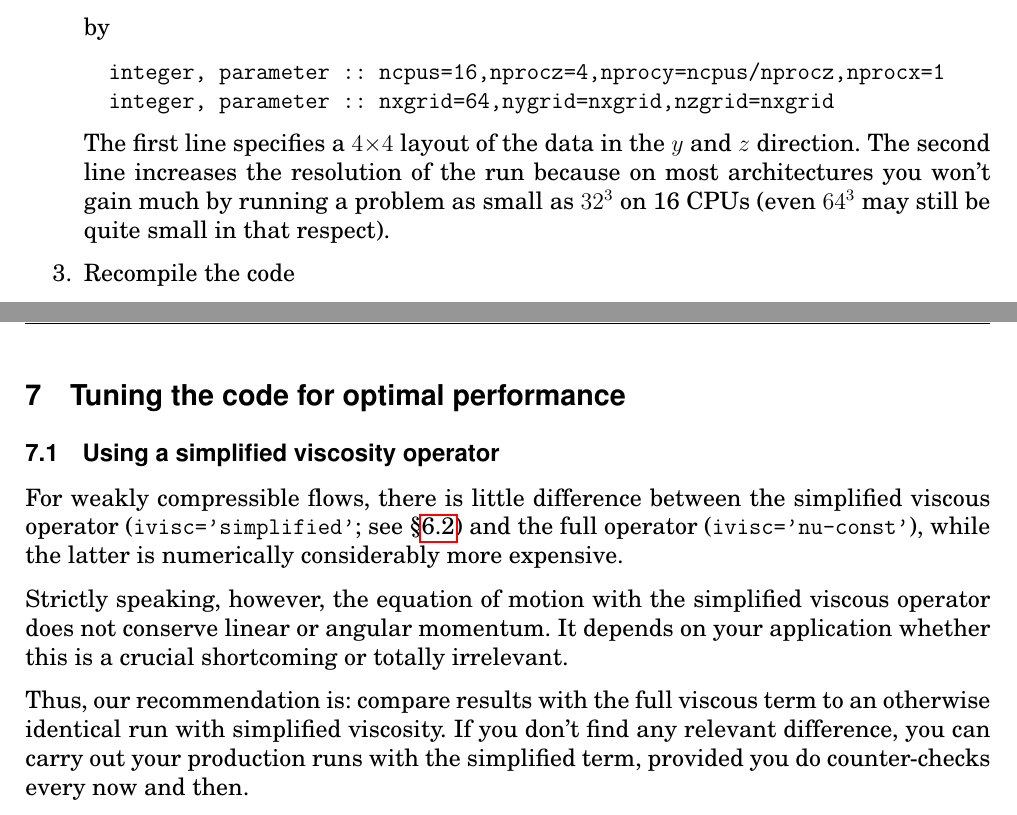
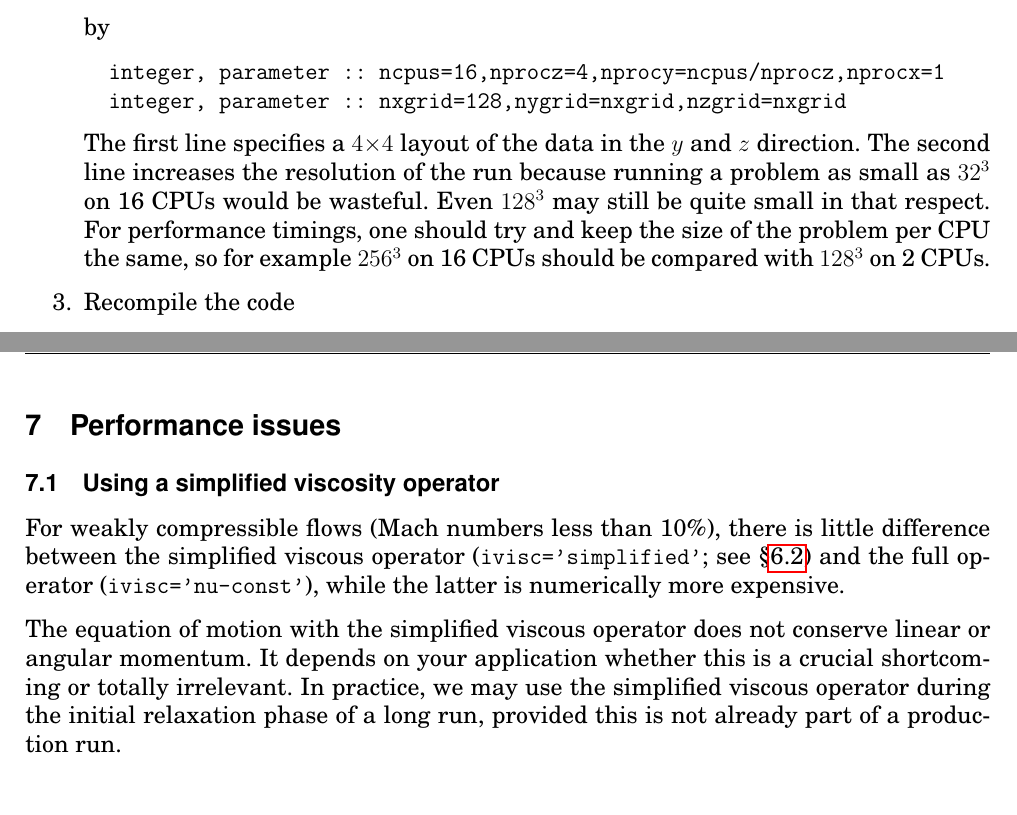
Before and after one commit to pencil-code/pencil-code, a LaTeX document (doc/manual.tex): two parts of pages 38 and 41 of 62 before the commit and two parts of pages 38 and 41 of 63 after it, joined at a grey line, cut so that both start at the same text. Compiled offline with pdfLaTeX; the source files are stored in an older character set and shown here as Unicode.

Commit message:
added/corrected in various places.

```diff
--- a/doc/manual.tex
+++ b/doc/manual.tex
@@ -201,7 +201,7 @@
 \title{{\sffamily\bfseries Installing and Using the High-Order Pencil MPI code}}
 %\subtitle{A very preliminary manual}
 \author{Wolfgang Dobler \& Axel Brandenburg}
-\date{\today,~ $ $Revision: 1.68 $ $}
+\date{\today,~ $ $Revision: 1.69 $ $}
 
 % ====================================================================== %
 
@@ -2208,14 +2210,18 @@ CPUs, you need to do the following (in that directory):
   by
   \begin{alltt}
   integer, parameter :: ncpus=16,nprocz=4,nprocy=ncpus/nprocz,nprocx=1
-  integer, parameter :: nxgrid=64,nygrid=nxgrid,nzgrid=nxgrid \
+  integer, parameter :: nxgrid=128,nygrid=nxgrid,nzgrid=nxgrid \
   \end{alltt}
   The first line specifies a $4{\times}4$ layout of the data in the $y$
   and $z$ direction.
-  The second line increases the resolution of the run because on most
-  architectures you won't gain much by running a problem as small as
-  $32^3$ on 16 CPUs (even $64^3$ may still be quite small in that
-  respect).
+  The second line increases the resolution of the run because
+%on most architectures you won't gain much by
+%AB: one almost always gains something
+  running a problem as small as $32^3$ on 16 CPUs would be wasteful.
+  Even $128^3$ may still be quite small in that respect.
+  For performance timings, one should try and keep the size of the
+  problem per CPU the same, so for example $256^3$ on 16 CPUs should
+  be compared with $128^3$ on 2 CPUs.
 
 \item Recompile the code
   \begin{alltt}
@@ -2378,26 +2384,35 @@ times.
 
 % ====================================================================== %
 
-\section{Tuning the code for optimal performance}
+%\section{Tuning the code for optimal performance}
+%AB: what is described below is really a fake; not tuning.
+\section{Performance issues}
 
 \subsection{Using a simplified viscosity operator}
 
-For weakly compressible flows, there is little difference between the
+For weakly compressible flows (Mach numbers less than 10\%),
+there is little difference between the
 simplified viscous operator (\code{ivisc='simplified'}; see
 \S\ref{S-Eqn-of-motion}) and the full operator
-(\code{ivisc='nu-const'}), while the latter is numerically considerably
+(\code{ivisc='nu-const'}), while the latter is numerically
+%considerably
+%AB: not in connection with full MHD and other expensive things.
 more expensive.
 
-Strictly speaking, however, the equation of motion with the simplified
+The equation of motion with the simplified
 viscous operator does not conserve linear or angular momentum.
 It depends on your application whether this is a crucial shortcoming or
 totally irrelevant.
-
-Thus, our recommendation is: compare results with the full viscous term to
-an otherwise identical run with simplified viscosity.
-If you don't find any relevant difference, you can carry out your
-production runs with the simplified term, provided you do counter-checks
-every now and then.
+In practice, we may use the simplified viscous operator
+during the initial relaxation phase of a long run, provided this
+is not already part of a production run.
+
+%AB: we should not recommend this for production runs.
+%Thus, our recommendation is: compare results with the full viscous term to
+%an otherwise identical run with simplified viscosity.
+%If you don't find any relevant difference, you can carry out your
+%production runs with the simplified term, provided you do counter-checks
+%every now and then.
 
 
 % ====================================================================== %
```
Also changed, not shown: doc/manual.tex (24 more changed lines).
